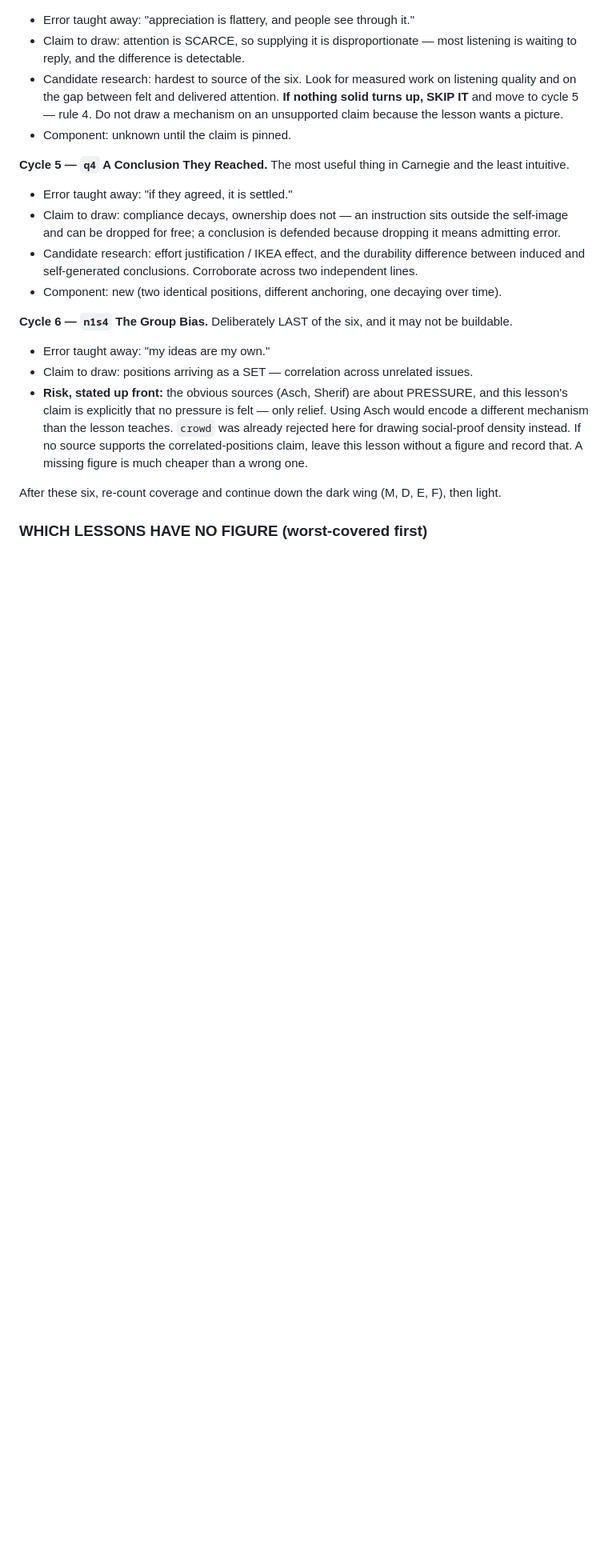
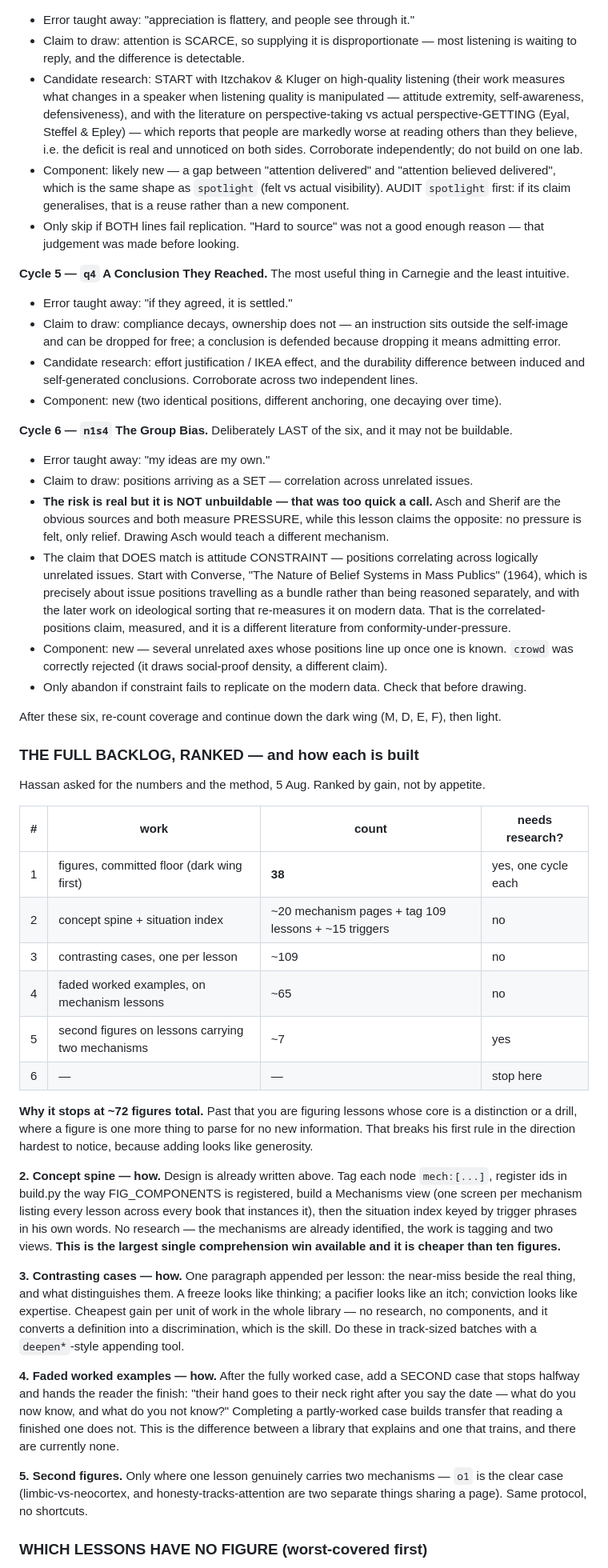
Before and after one commit to Hassan-Mujtabata/forbidden-library, a Markdown page: CONTINUE.md, the part around the change. Shown at 80% size. Rendered like a GitHub page; blank space fills up the shorter version.

Commit message:
CONTINUE: correct the two unbuildable calls, add the ranked backlog and method
Calling q1 and n1s4 possibly unbuildable was premature -- both were judged
before looking properly. n1s4 has a matching literature that is NOT
conformity-under-pressure: attitude constraint (Converse 1964 and later
ideological sorting work) measures exactly the correlated-positions claim the
lesson makes. q1 has Itzchakov and Kluger on listening quality plus
perspective-getting work, and spotlight should be audited as a possible reuse.

Also records the full ranked backlog with counts and how each item gets built:
38 figures, then the concept spine, then ~109 contrasting cases, then ~65 faded
worked examples, then ~7 second figures, then stop.

Co-Authored-By: Claude Opus 5 <noreply@anthropic.com>

```diff
--- a/CONTINUE.md
+++ b/CONTINUE.md
@@ -589,11 +589,17 @@ everyone gets wrong.
 - Error taught away: "appreciation is flattery, and people see through it."
 - Claim to draw: attention is SCARCE, so supplying it is disproportionate — most listening is
   waiting to reply, and the difference is detectable.
-- Candidate research: hardest to source of the six. Look for measured work on listening quality
-  and on the gap between felt and delivered attention. **If nothing solid turns up, SKIP IT** and
-  move to cycle 5 — rule 4. Do not draw a mechanism on an unsupported claim because the lesson
-  wants a picture.
-- Component: unknown until the claim is pinned.
+- Candidate research: START with Itzchakov & Kluger on high-quality listening (their work
+  measures what changes in a speaker when listening quality is manipulated — attitude
+  extremity, self-awareness, defensiveness), and with the literature on perspective-taking vs
+  actual perspective-GETTING (Eyal, Steffel & Epley) — which reports that people are markedly
+  worse at reading others than they believe, i.e. the deficit is real and unnoticed on both
+  sides. Corroborate independently; do not build on one lab.
+- Component: likely new — a gap between "attention delivered" and "attention believed
+  delivered", which is the same shape as `spotlight` (felt vs actual visibility). AUDIT
+  `spotlight` first: if its claim generalises, that is a reuse rather than a new component.
+- Only skip if BOTH lines fail replication. "Hard to source" was not a good enough reason —
+  that judgement was made before looking.
 
 **Cycle 5 — `q4` A Conclusion They Reached.** The most useful thing in Carnegie and the least
 intuitive.
@@ -608,13 +614,60 @@ intuitive.
 **Cycle 6 — `n1s4` The Group Bias.** Deliberately LAST of the six, and it may not be buildable.
 - Error taught away: "my ideas are my own."
 - Claim to draw: positions arriving as a SET — correlation across unrelated issues.
-- **Risk, stated up front:** the obvious sources (Asch, Sherif) are about PRESSURE, and this
-  lesson's claim is explicitly that no pressure is felt — only relief. Using Asch would encode a
-  different mechanism than the lesson teaches. `crowd` was already rejected here for drawing
-  social-proof density instead. If no source supports the correlated-positions claim, leave this
-  lesson without a figure and record that. A missing figure is much cheaper than a wrong one.
+- **The risk is real but it is NOT unbuildable — that was too quick a call.** Asch and Sherif
+  are the obvious sources and both measure PRESSURE, while this lesson claims the opposite: no
+  pressure is felt, only relief. Drawing Asch would teach a different mechanism.
+- The claim that DOES match is attitude CONSTRAINT — positions correlating across logically
+  unrelated issues. Start with Converse, "The Nature of Belief Systems in Mass Publics" (1964),
+  which is precisely about issue positions travelling as a bundle rather than being reasoned
+  separately, and with the later work on ideological sorting that re-measures it on modern data.
+  That is the correlated-positions claim, measured, and it is a different literature from
+  conformity-under-pressure.
+- Component: new — several unrelated axes whose positions line up once one is known. `crowd` was
+  correctly rejected (it draws social-proof density, a different claim).
+- Only abandon if constraint fails to replicate on the modern data. Check that before drawing.
 
 After these six, re-count coverage and continue down the dark wing (M, D, E, F), then light.
+
+### THE FULL BACKLOG, RANKED — and how each is built
+
+Hassan asked for the numbers and the method, 5 Aug. Ranked by gain, not by appetite.
+
+| # | work | count | needs research? |
+|---|---|---|---|
+| 1 | figures, committed floor (dark wing first) | **38** | yes, one cycle each |
+| 2 | concept spine + situation index | ~20 mechanism pages + tag 109 lessons + ~15 triggers | no |
+| 3 | contrasting cases, one per lesson | ~109 | no |
+| 4 | faded worked examples, on mechanism lessons | ~65 | no |
+| 5 | second figures on lessons carrying two mechanisms | ~7 | yes |
+| 6 | — | — | stop here |
+
+**Why it stops at ~72 figures total.** Past that you are figuring lessons whose core is a
+distinction or a drill, where a figure is one more thing to parse for no new information. That
+breaks his first rule in the direction hardest to notice, because adding looks like generosity.
+
+**2. Concept spine — how.** Design is already written above. Tag each node `mech:[...]`, register
+ids in build.py the way FIG_COMPONENTS is registered, build a Mechanisms view (one screen per
+mechanism listing every lesson across every book that instances it), then the situation index
+keyed by trigger phrases in his own words. No research — the mechanisms are already identified,
+the work is tagging and two views. **This is the largest single comprehension win available and
+it is cheaper than ten figures.**
+
+**3. Contrasting cases — how.** One paragraph appended per lesson: the near-miss beside the real
+thing, and what distinguishes them. A freeze looks like thinking; a pacifier looks like an itch;
+conviction looks like expertise. Cheapest gain per unit of work in the whole library — no
+research, no components, and it converts a definition into a discrimination, which is the skill.
+Do these in track-sized batches with a `deepen*`-style appending tool.
+
+**4. Faded worked examples — how.** After the fully worked case, add a SECOND case that stops
+halfway and hands the reader the finish: "their hand goes to their neck right after you say the
+date — what do you now know, and what do you not know?" Completing a partly-worked case builds
+transfer that reading a finished one does not. This is the difference between a library that
+explains and one that trains, and there are currently none.
+
+**5. Second figures.** Only where one lesson genuinely carries two mechanisms — `o1` is the clear
+case (limbic-vs-neocortex, and honesty-tracks-attention are two separate things sharing a page).
+Same protocol, no shortcuts.
 
 ### WHICH LESSONS HAVE NO FIGURE (worst-covered first)
 
```
